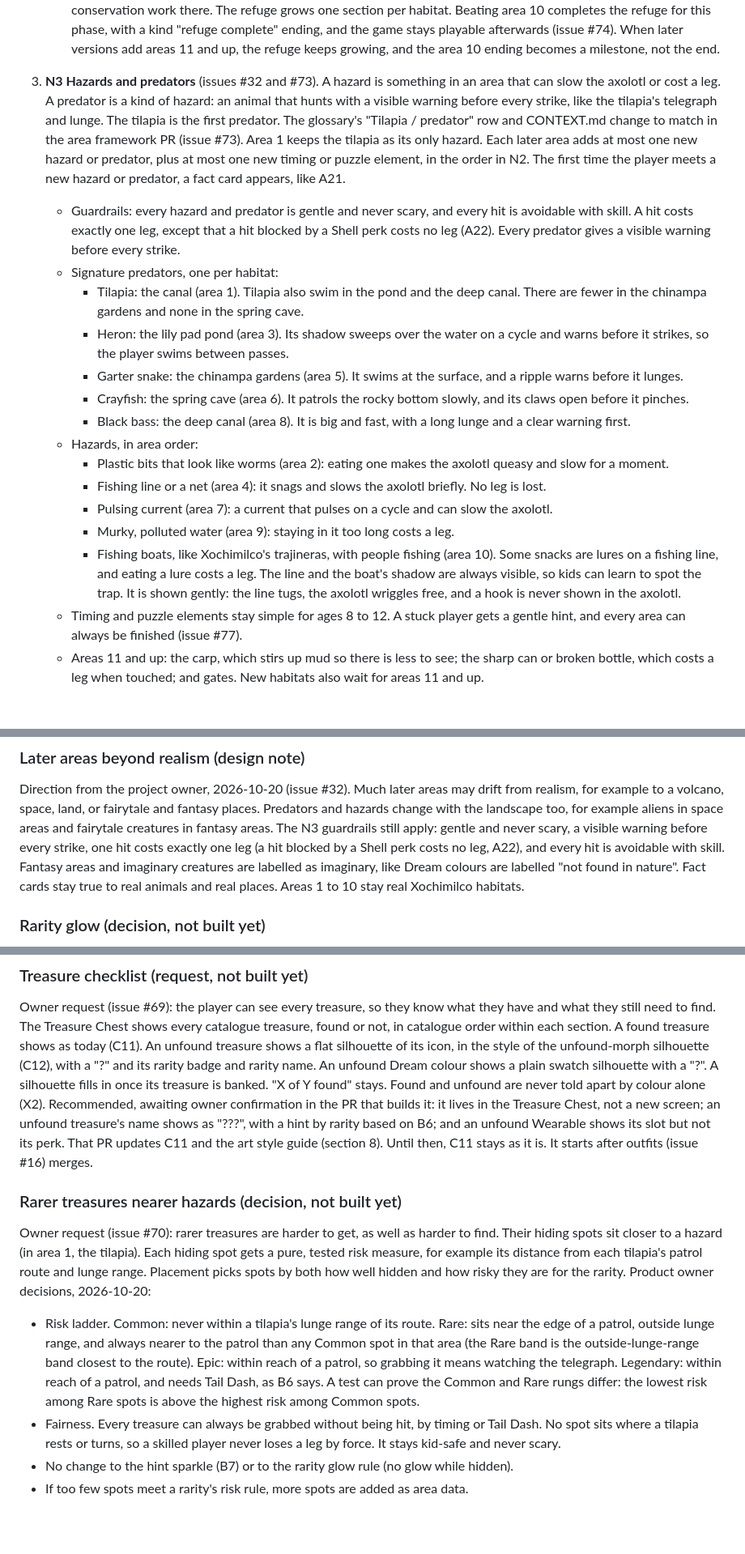
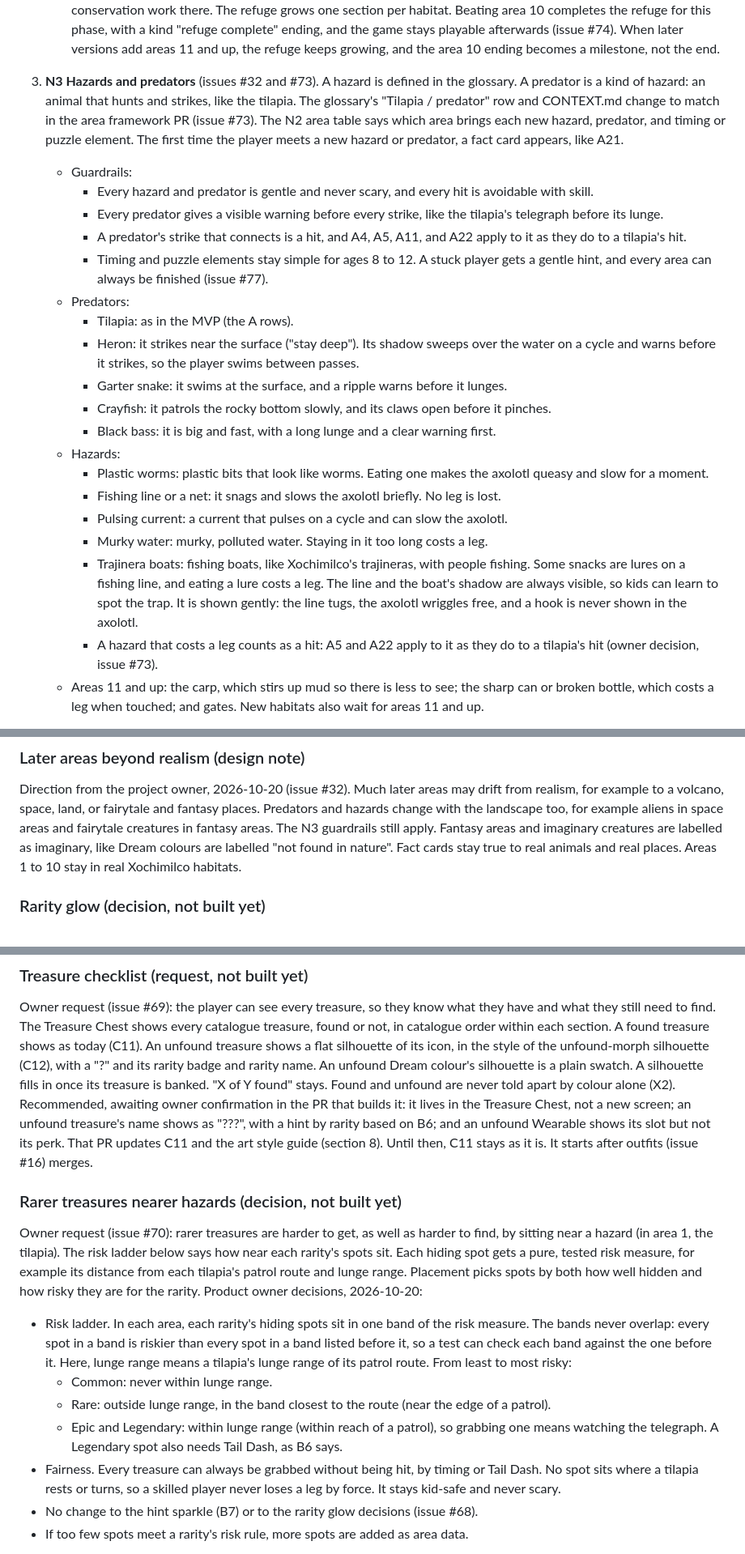
Before and after one commit to brenpike/game-test, a Markdown page: docs/prds/axolotl-mvp.md, 3 parts joined by grey strips. Shown at 81% size. Drawn GitHub-style; blank space fills up the shorter version.

Commit message:
docs(prd): make the N2 area table the single home for per-area data

```diff
--- a/docs/prds/axolotl-mvp.md
+++ b/docs/prds/axolotl-mvp.md
@@ -488,21 +498,25 @@ Each one follows [ADR 0007](../adr/0007-kid-safety-and-privacy.md) and [ADR 0008
     - Unlocking: beating area N unlocks area N+1. There are no star gates, so stars stay a bonus. This replaces "some areas may need stars to unlock".
     - Area map: after the player chooses the explorer in the Go exploring flow (F7), an area map shows the habitats as a path. Each area shows its stars and whether it is locked. Any unlocked area can be replayed. Unlocked areas are saved.
     - Refuge: each beaten area restores part of Xochimilco and clears its trash from a safe axolotl refuge, based on real conservation work there. The refuge grows one section per habitat. Beating area 10 completes the refuge for this phase, with a kind "refuge complete" ending, and the game stays playable afterwards (issue #74). When later versions add areas 11 and up, the refuge keeps growing, and the area 10 ending becomes a milestone, not the end.
-3. **N3 Hazards and predators** (issues #32 and #73). A hazard is something in an area that can slow the axolotl or cost a leg. A predator is a kind of hazard: an animal that hunts with a visible warning before every strike, like the tilapia's telegraph and lunge. The tilapia is the first predator. The glossary's "Tilapia / predator" row and CONTEXT.md change to match in the area framework PR (issue #73). Area 1 keeps the tilapia as its only hazard. Each later area adds at most one new hazard or predator, plus at most one new timing or puzzle element, in the order in N2. The first time the player meets a new hazard or predator, a fact card appears, like A21.
-    - Guardrails: every hazard and predator is gentle and never scary, and every hit is avoidable with skill. A hit costs exactly one leg, except that a hit blocked by a Shell perk costs no leg (A22). Every predator gives a visible warning before every strike.
-    - Signature predators, one per habitat:
-        - Tilapia: the canal (area 1). Tilapia also swim in the pond and the deep canal. There are fewer in the chinampa gardens and none in the spring cave.
-        - Heron: the lily pad pond (area 3). Its shadow sweeps over the water on a cycle and warns before it strikes, so the player swims between passes.
-        - Garter snake: the chinampa gardens (area 5). It swims at the surface, and a ripple warns before it lunges.
-        - Crayfish: the spring cave (area 6). It patrols the rocky bottom slowly, and its claws open before it pinches.
-        - Black bass: the deep canal (area 8). It is big and fast, with a long lunge and a clear warning first.
-    - Hazards, in area order:
-        - Plastic bits that look like worms (area 2): eating one makes the axolotl queasy and slow for a moment.
-        - Fishing line or a net (area 4): it snags and slows the axolotl briefly. No leg is lost.
-        - Pulsing current (area 7): a current that pulses on a cycle and can slow the axolotl.
-        - Murky, polluted water (area 9): staying in it too long costs a leg.
-        - Fishing boats, like Xochimilco's trajineras, with people fishing (area 10). Some snacks are lures on a fishing line, and eating a lure costs a leg. The line and the boat's shadow are always visible, so kids can learn to spot the trap. It is shown gently: the line tugs, the axolotl wriggles free, and a hook is never shown in the axolotl.
-    - Timing and puzzle elements stay simple for ages 8 to 12. A stuck player gets a gentle hint, and every area can always be finished (issue #77).
+3. **N3 Hazards and predators** (issues #32 and #73). A hazard is defined in the glossary. A predator is a kind of hazard: an animal that hunts and strikes, like the tilapia. The glossary's "Tilapia / predator" row and CONTEXT.md change to match in the area framework PR (issue #73). The N2 area table says which area brings each new hazard, predator, and timing or puzzle element. The first time the player meets a new hazard or predator, a fact card appears, like A21.
+    - Guardrails:
+        - Every hazard and predator is gentle and never scary, and every hit is avoidable with skill.
+        - Every predator gives a visible warning before every strike, like the tilapia's telegraph before its lunge.
+        - A predator's strike that connects is a hit, and A4, A5, A11, and A22 apply to it as they do to a tilapia's hit.
+        - Timing and puzzle elements stay simple for ages 8 to 12. A stuck player gets a gentle hint, and every area can always be finished (issue #77).
+    - Predators:
+        - Tilapia: as in the MVP (the A rows).
+        - Heron: it strikes near the surface ("stay deep"). Its shadow sweeps over the water on a cycle and warns before it strikes, so the player swims between passes.
+        - Garter snake: it swims at the surface, and a ripple warns before it lunges.
+        - Crayfish: it patrols the rocky bottom slowly, and its claws open before it pinches.
+        - Black bass: it is big and fast, with a long lunge and a clear warning first.
+    - Hazards:
+        - Plastic worms: plastic bits that look like worms. Eating one makes the axolotl queasy and slow for a moment.
+        - Fishing line or a net: it snags and slows the axolotl briefly. No leg is lost.
+        - Pulsing current: a current that pulses on a cycle and can slow the axolotl.
+        - Murky water: murky, polluted water. Staying in it too long costs a leg.
+        - Trajinera boats: fishing boats, like Xochimilco's trajineras, with people fishing. Some snacks are lures on a fishing line, and eating a lure costs a leg. The line and the boat's shadow are always visible, so kids can learn to spot the trap. It is shown gently: the line tugs, the axolotl wriggles free, and a hook is never shown in the axolotl.
+        - A hazard that costs a leg counts as a hit: A5 and A22 apply to it as they do to a tilapia's hit (owner decision, issue #73).
     - Areas 11 and up: the carp, which stirs up mud so there is less to see; the sharp can or broken bottle, which costs a leg when touched; and gates. New habitats also wait for areas 11 and up.
 4. **N4 Feeding the tank** (issue #33). The player brings snacks home and feeds the axolotls in the tank. Happy axolotls give a small, capped bonus on the next trip, such as a hint sparkle. There is no penalty for not feeding. Axolotls are never sad or sick.
 5. **N5 Wearable sets** (issue #36). Examples: unicorn (horn, shirt, socks, and hooves), shark, astronaut, pirate, dinosaur, deep-sea diver, and superhero. A set covers 4 to 8 of the 8 slots. Pieces are found one at a time across trips. There are three kinds of set:
@@ -538,10 +552,10 @@ The area chain and refuge goal (N2) are the first steps.
 Direction from the project owner, 2026-10-20 (issue #32).
 Much later areas may drift from realism, for example to a volcano, space, land, or fairytale and fantasy places.
 Predators and hazards change with the landscape too, for example aliens in space areas and fairytale creatures in fantasy areas.
-The N3 guardrails still apply: gentle and never scary, a visible warning before every strike, one hit costs exactly one leg (a hit blocked by a Shell perk costs no leg, A22), and every hit is avoidable with skill.
+The N3 guardrails still apply.
 Fantasy areas and imaginary creatures are labelled as imaginary, like Dream colours are labelled "not found in nature".
 Fact cards stay true to real animals and real places.
-Areas 1 to 10 stay real Xochimilco habitats.
+Areas 1 to 10 stay in real Xochimilco habitats.
 
 ### Rarity glow (decision, not built yet)
 
@@ -561,20 +575,23 @@ The PR that builds it updates the rarity B rows and art style guide 3e, 7e, and
 
 Owner request (issue #69): the player can see every treasure, so they know what they have and what they still need to find.
 The Treasure Chest shows every catalogue treasure, found or not, in catalogue order within each section. A found treasure shows as today (C11).
-An unfound treasure shows a flat silhouette of its icon, in the style of the unfound-morph silhouette (C12), with a "?" and its rarity badge and rarity name. An unfound Dream colour shows a plain swatch silhouette with a "?".
+An unfound treasure shows a flat silhouette of its icon, in the style of the unfound-morph silhouette (C12), with a "?" and its rarity badge and rarity name. An unfound Dream colour's silhouette is a plain swatch.
 A silhouette fills in once its treasure is banked. "X of Y found" stays. Found and unfound are never told apart by colour alone (X2).
 Recommended, awaiting owner confirmation in the PR that builds it: it lives in the Treasure Chest, not a new screen; an unfound treasure's name shows as "???", with a hint by rarity based on B6; and an unfound Wearable shows its slot but not its perk.
 That PR updates C11 and the art style guide (section 8). Until then, C11 stays as it is. It starts after outfits (issue #16) merges.
 
 ### Rarer treasures nearer hazards (decision, not built yet)
 
-Owner request (issue #70): rarer treasures are harder to get, as well as harder to find. Their hiding spots sit closer to a hazard (in area 1, the tilapia).
+Owner request (issue #70): rarer treasures are harder to get, as well as harder to find, by sitting near a hazard (in area 1, the tilapia). The risk ladder below says how near each rarity's spots sit.
 Each hiding spot gets a pure, tested risk measure, for example its distance from each tilapia's patrol route and lunge range. Placement picks spots by both how well hidden and how risky they are for the rarity.
 Product owner decisions, 2026-10-20:
 
-- Risk ladder. Common: never within a tilapia's lunge range of its route. Rare: sits near the edge of a patrol, outside lunge range, and always nearer to the patrol than any Common spot in that area (the Rare band is the outside-lunge-range band closest to the route). Epic: within reach of a patrol, so grabbing it means watching the telegraph. Legendary: within reach of a patrol, and needs Tail Dash, as B6 says. A test can prove the Common and Rare rungs differ: the lowest risk among Rare spots is above the highest risk among Common spots.
+- Risk ladder. In each area, each rarity's hiding spots sit in one band of the risk measure. The bands never overlap: every spot in a band is riskier than every spot in a band listed before it, so a test can check each band against the one before it. Here, lunge range means a tilapia's lunge range of its patrol route. From least to most risky:
+    - Common: never within lunge range.
+    - Rare: outside lunge range, in the band closest to the route (near the edge of a patrol).
+    - Epic and Legendary: within lunge range (within reach of a patrol), so grabbing one means watching the telegraph. A Legendary spot also needs Tail Dash, as B6 says.
 - Fairness. Every treasure can always be grabbed without being hit, by timing or Tail Dash. No spot sits where a tilapia rests or turns, so a skilled player never loses a leg by force. It stays kid-safe and never scary.
-- No change to the hint sparkle (B7) or to the rarity glow rule (no glow while hidden).
+- No change to the hint sparkle (B7) or to the rarity glow decisions (issue #68).
 - If too few spots meet a rarity's risk rule, more spots are added as area data.
 
 Later, the risk measure counts every hazard and predator, not only the tilapia (N3, issue #73).
```
Also changed, not shown: other parts of docs/prds/axolotl-mvp.md (+20 -10 lines), CONTEXT.md (+1 -1 lines).
